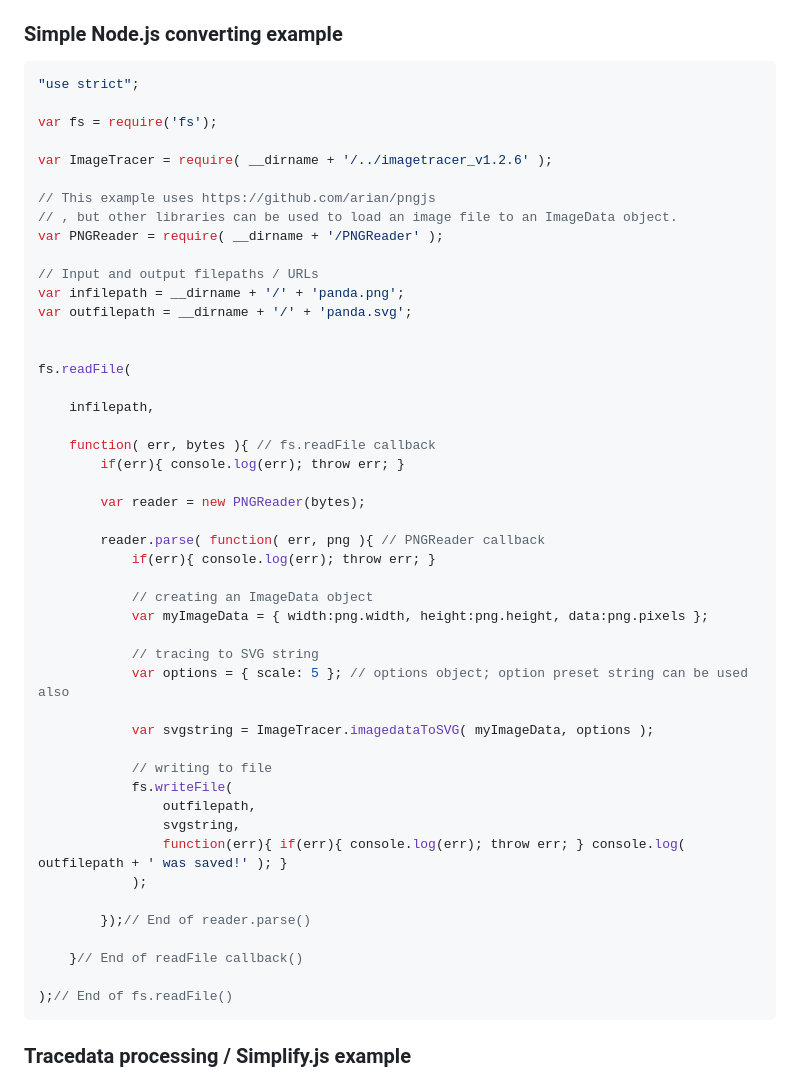
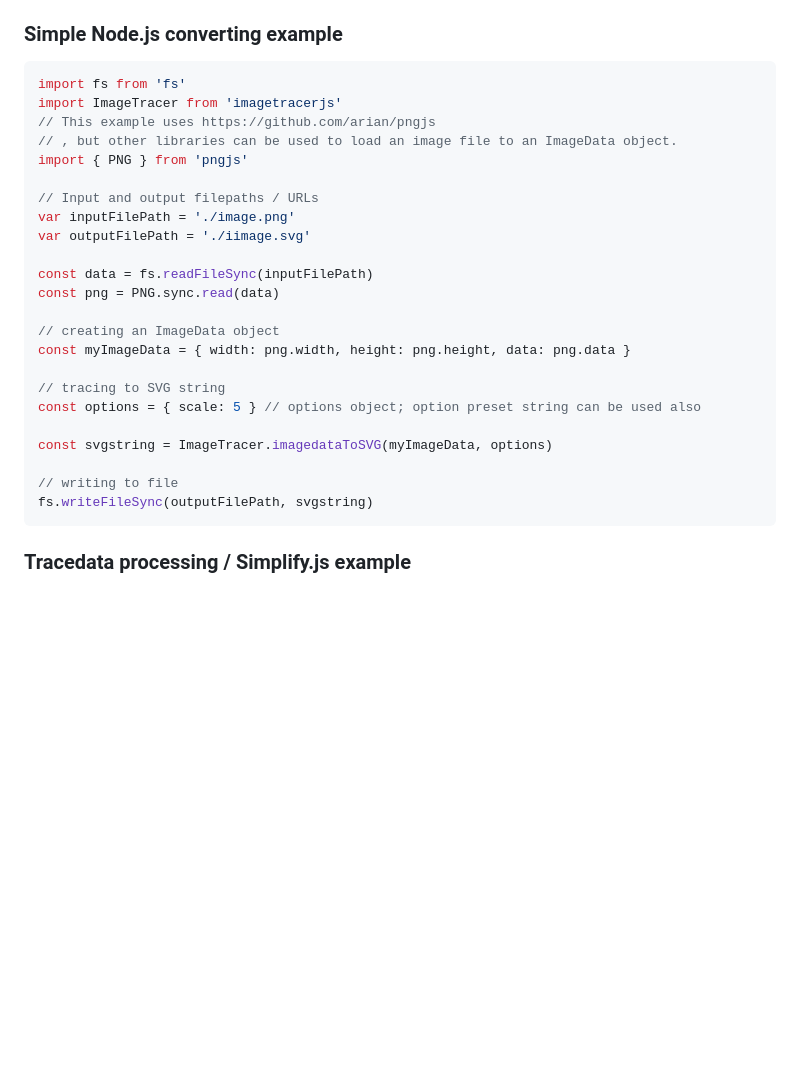
Before and after one commit to jankovicsandras/imagetracerjs, a Markdown page: README.md, the part around the change. Rendered like a GitHub page; blank space fills up the shorter version.

Commit message:
update Simple Node.js converting example

````diff
--- a/README.md
+++ b/README.md
@@ -220,53 +220,29 @@
 ### Simple Node.js converting example
 
 ```javascript
-"use strict";
-
-var fs = require('fs');
-
-var ImageTracer = require( __dirname + '/../imagetracer_v1.2.6' );
-
+import fs from 'fs'
+import ImageTracer from 'imagetracerjs'
 // This example uses https://github.com/arian/pngjs
 // , but other libraries can be used to load an image file to an ImageData object.
-var PNGReader = require( __dirname + '/PNGReader' );
+import { PNG } from 'pngjs'
 
 // Input and output filepaths / URLs
-var infilepath = __dirname + '/' + 'panda.png';
-var outfilepath = __dirname + '/' + 'panda.svg';
+var inputFilePath = './image.png'
+var outputFilePath = './iimage.svg'
 
+const data = fs.readFileSync(inputFilePath)
+const png = PNG.sync.read(data)
 
-fs.readFile(
+// creating an ImageData object
+const myImageData = { width: png.width, height: png.height, data: png.data }
 
-	infilepath,
+// tracing to SVG string
+const options = { scale: 5 } // options object; option preset string can be used also
 
-	function( err, bytes ){ // fs.readFile callback
-		if(err){ console.log(err); throw err; }
+const svgstring = ImageTracer.imagedataToSVG(myImageData, options)
 
-		var reader = new PNGReader(bytes);
-
-		reader.parse( function( err, png ){ // PNGReader callback
-			if(err){ console.log(err); throw err; }
-
-			// creating an ImageData object
-			var myImageData = { width:png.width, height:png.height, data:png.pixels };
-
-			// tracing to SVG string
-			var options = { scale: 5 }; // options object; option preset string can be used also
-
-			var svgstring = ImageTracer.imagedataToSVG( myImageData, options );
-
-			// writing to file
-			fs.writeFile(
-				outfilepath,
-				svgstring,
-				function(err){ if(err){ console.log(err); throw err; } console.log( outfilepath + ' was saved!' ); }
-			);
-
-		});// End of reader.parse()
-
-	}// End of readFile callback()
-
-);// End of fs.readFile()
+// writing to file
+fs.writeFileSync(outputFilePath, svgstring)
 ```
 
 ### Tracedata processing / Simplify.js example
````
